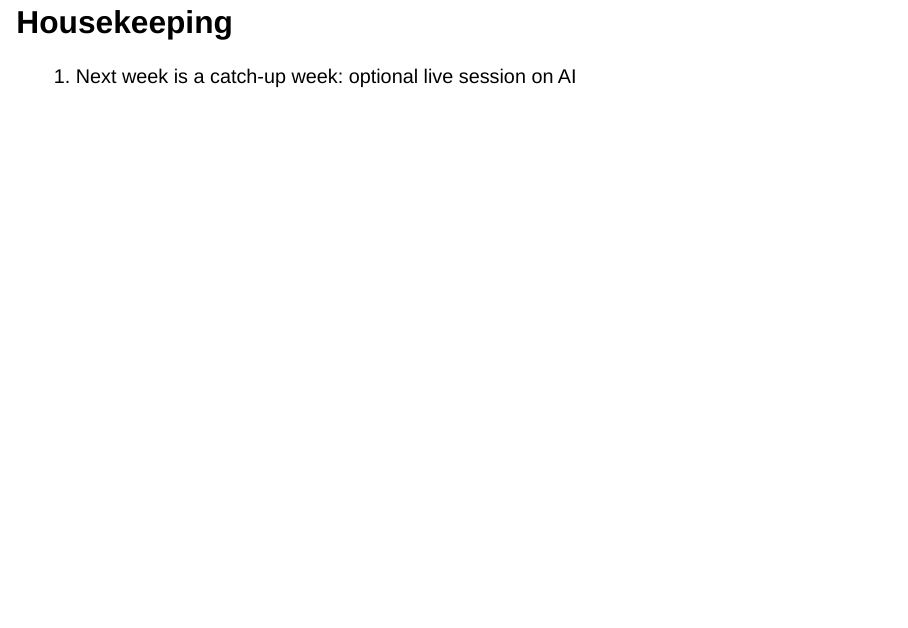
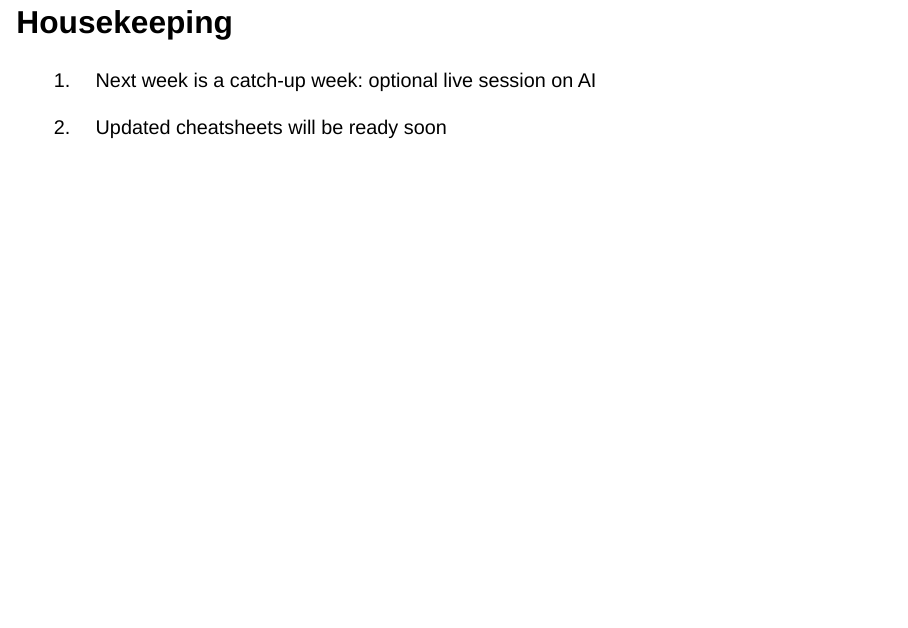
Before and after one commit to rfortherestofus/rin3-spring-2026, a Quarto document (slides/slides-week-04.qmd): page 5 of 30. Rendered offline with R 4.5, knitr and Pandoc in place of Quarto, with nearby package versions; drawn as Slidy slides in place of the format the file asks for.

Commit message:
week 4 slides

```diff
--- a/slides/slides-week-04.qmd
+++ b/slides/slides-week-04.qmd
@@ -50,7 +50,9 @@ https://rin3spring2026.rfortherestofus.com/slides/slides-week-04.html
 
 # Housekeeping
 
-1.  Next week is a catch-up week: optional live session on AI
+1. Next week is a catch-up week: optional live session on AI
+
+1. Updated cheatsheets will be ready soon
 
 # Questions on Data Wrangling or Data Viz? {.inverse}
 
```
